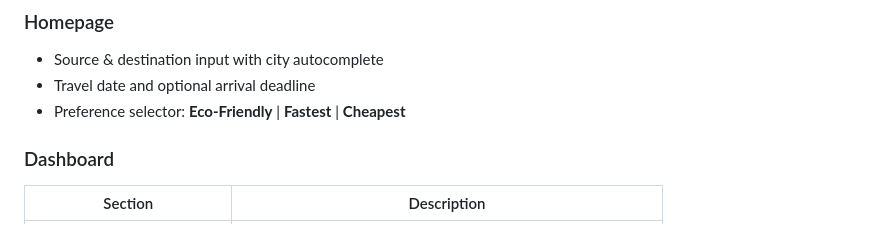
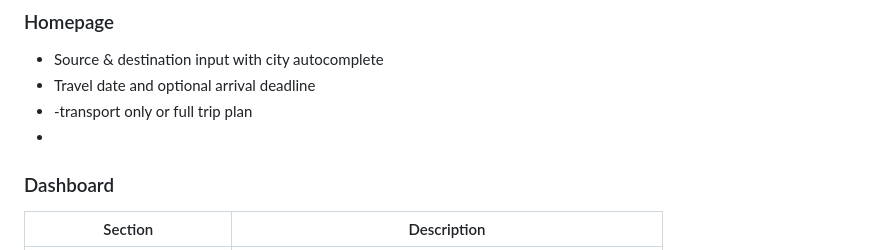
Before and after one commit to harshini2007-jun09/sustainable_travel_planner, a Markdown page: sustainable-travel-planner/README.md, the part around the change. GitHub-like rendering.

```diff
--- a/sustainable-travel-planner/README.md
+++ b/sustainable-travel-planner/README.md
@@ -62,7 +62,8 @@ Open your browser at **http://localhost:5000**
 ### Homepage
 - Source & destination input with city autocomplete
 - Travel date and optional arrival deadline
-- Preference selector: **Eco-Friendly** | **Fastest** | **Cheapest**
+- -transport only or full trip plan
+-
 
 ### Dashboard
 | Section | Description |
```
